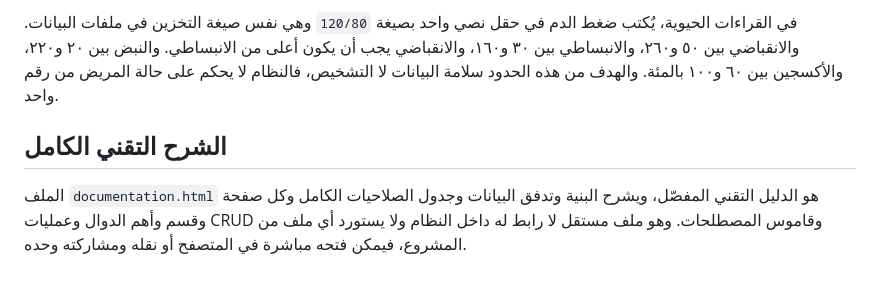
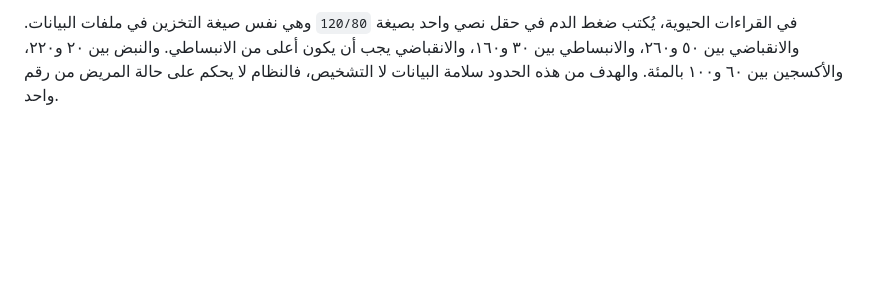
Before and after one commit to MuniaElayyan/Al-Nabdh-Specialized-Hospital-FINAL-, a Markdown page: README.md, the part around one of its changes. Rendered like a GitHub page; blank space fills up the shorter version.

Commit message:
-
Updated the README to enhance the project description and removed the technical explanation section.

```diff
--- a/README.md
+++ b/README.md
@@ -65,7 +65,3 @@
 في المواعيد، يُمنع حجز موعد في وقت مضى، والتحقق يجري على أربع طبقات آخرها طبقة التخزين نفسها التي ترفض الكتابة حتى لو استُدعيت الدالة مباشرة من محرّر المتصفح. ومدة كل موعد ثلاثون دقيقة، والتعارض يُحسب بتداخل الفترات لا بتطابق وقت البداية، فموعد العاشرة يتعارض مع العاشرة والربع. ولا يكون لنفس المريض موعدان متداخلان، ولا يستقبل نفس الطبيب موعدين في الفترة ذاتها.
 
 في القراءات الحيوية، يُكتب ضغط الدم في حقل نصي واحد بصيغة `120/80` وهي نفس صيغة التخزين في ملفات البيانات. والانقباضي بين ٥٠ و٢٦٠، والانبساطي بين ٣٠ و١٦٠، والانقباضي يجب أن يكون أعلى من الانبساطي. والنبض بين ٢٠ و٢٢٠، والأكسجين بين ٦٠ و١٠٠ بالمئة. والهدف من هذه الحدود سلامة البيانات لا التشخيص، فالنظام لا يحكم على حالة المريض من رقم واحد.
-
-## الشرح التقني الكامل
-
-الملف `documentation.html` هو الدليل التقني المفصّل، ويشرح البنية وتدفق البيانات وجدول الصلاحيات الكامل وكل صفحة وقسم وأهم الدوال وعمليات CRUD وقاموس المصطلحات. وهو ملف مستقل لا رابط له داخل النظام ولا يستورد أي ملف من المشروع، فيمكن فتحه مباشرة في المتصفح أو نقله ومشاركته وحده.
```
Also changed, not shown: other parts of README.md (+1 -1 lines).
